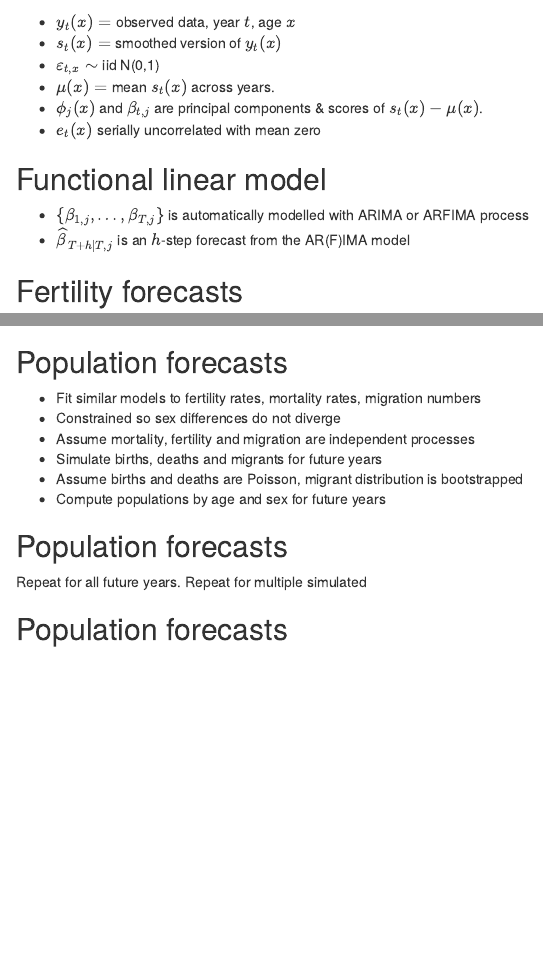
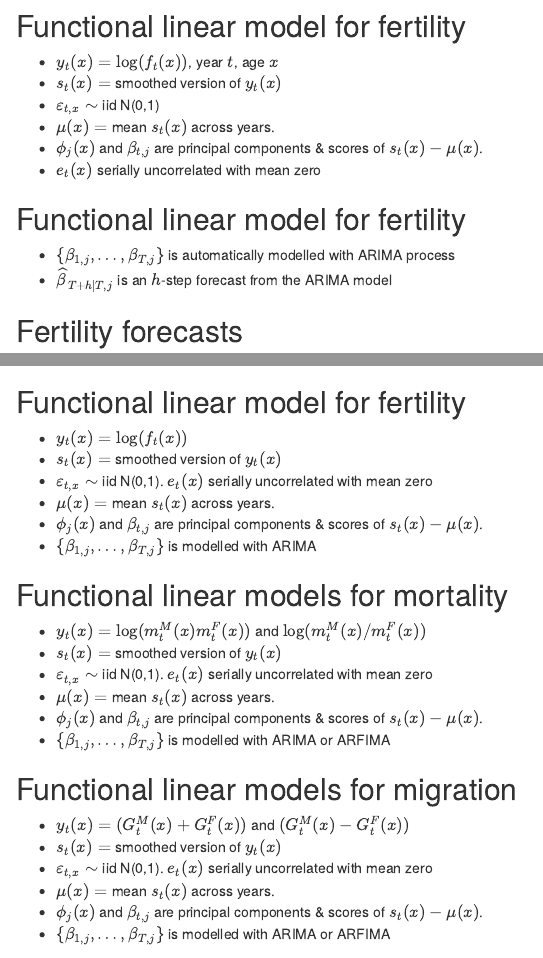
Before and after one commit to robjhyndman/pension_age_talk, an R Markdown document (PensionAge.Rmd): the page in a window 1100 px wide, from 1430 px down before the commit and from 1390 px down after it, and a second part further down, joined at a grey line. Rendered offline with R 4.5, knitr and Pandoc, with nearby package versions; drawn as R Markdown's standard HTML page in place of the format the file asks for; some code elsewhere in the file could not run offline.

Commit message:
More specific model details

````diff
--- a/PensionAge.Rmd
+++ b/PensionAge.Rmd
@@ -261,7 +261,7 @@ tibble(
 \end{block}
 \end{textblock}
 
-## Functional linear model
+## Functional linear model for fertility
 
 \begin{block}{}
 \begin{align*}
@@ -270,7 +270,7 @@ tibble(
 \end{align*}
 \end{block}
 
-  * $y_t(x)=$ observed data, year $t$, age $x$
+  * $y_t(x)=\log(f_t(x))$, year $t$, age $x$
   * $s_t(x)=$ smoothed version of $y_t(x)$
   * $\varepsilon_{t,x} \sim$ iid N(0,1)
   * $\mu(x)=$ mean $s_t(x)$ across years.
@@ -279,7 +279,7 @@ tibble(
 
 \vspace*{10cm}
 
-## Functional linear model
+## Functional linear model for fertility
 
 \begin{block}{}
 \begin{align*}
@@ -288,8 +288,8 @@ tibble(
 \end{align*}
 \end{block}
 
-  * $\{\beta_{1,j},\dots,\beta_{T,j}\}$ is automatically modelled with ARIMA or ARFIMA process
-  * $\widehat{\beta}_{T+h\mid T,j}$ is an $h$-step forecast from the AR(F)IMA model
+  * $\{\beta_{1,j},\dots,\beta_{T,j}\}$ is automatically modelled with ARIMA process
+  * $\widehat{\beta}_{T+h\mid T,j}$ is an $h$-step forecast from the ARIMA model
 
 \begin{alertblock}{}
 \centerline{$\displaystyle\widehat{y}_{T+h\mid T}(x)= \widehat{\mu}(x)+\sum_{j=1}^{J}\phi_j(x)\widehat{\beta}_{T+h\mid T,j}$}
@@ -393,6 +393,56 @@ crop::dev.off.crop("figs/ausfertf3.pdf")
 ```
 
 \placefig{1}{1.55}{width=14cm, height=20cm}{figs/ausfertf3.pdf}
+
+## Functional linear model for fertility
+
+\begin{block}{}
+\begin{align*}
+  y_t(x) & = s_t(x) + \sigma_t(x)\varepsilon_{t,x}\\
+  s_t(x) & = \mu(x) + \sum_{j=1}^{J}\beta_{t,j}\phi_j(x) + e_t(x)
+\end{align*}
+\end{block}
+
+  * $y_t(x)= \log(f_t(x))$
+  * $s_t(x)=$ smoothed version of $y_t(x)$
+  * $\varepsilon_{t,x} \sim$ iid N(0,1). $e_t(x)$ serially uncorrelated with mean zero
+  * $\mu(x)=$ mean $s_t(x)$ across years.
+  * $\phi_j(x)$ and $\beta_{t,j}$ are principal components & scores of $s_t(x)-\mu(x)$.
+  * $\{\beta_{1,j},\dots,\beta_{T,j}\}$ is modelled with ARIMA \rlap{processes}
+
+## Functional linear models for mortality
+
+\begin{block}{}
+\begin{align*}
+  y_t(x) & = s_t(x) + \sigma_t(x)\varepsilon_{t,x}\\
+  s_t(x) & = \mu(x) + \sum_{j=1}^{J}\beta_{t,j}\phi_j(x) + e_t(x)
+\end{align*}
+\end{block}
+
+  * $y_t(x)= \log(m_t^M(x)m_t^F(x))$ and $\log(m_t^M(x)/m_t^F(x))$
+  * $s_t(x)=$ smoothed version of $y_t(x)$
+  * $\varepsilon_{t,x} \sim$ iid N(0,1). $e_t(x)$ serially uncorrelated with mean zero
+  * $\mu(x)=$ mean $s_t(x)$ across years.
+  * $\phi_j(x)$ and $\beta_{t,j}$ are principal components & scores of $s_t(x)-\mu(x)$.
+  * $\{\beta_{1,j},\dots,\beta_{T,j}\}$ is modelled with ARIMA or ARFIMA \rlap{processes}
+
+
+## Functional linear models for migration
+
+\begin{block}{}
+\begin{align*}
+  y_t(x) & = s_t(x) + \sigma_t(x)\varepsilon_{t,x}\\
+  s_t(x) & = \mu(x) + \sum_{j=1}^{J}\beta_{t,j}\phi_j(x) + e_t(x)
+\end{align*}
+\end{block}
+
+  * $y_t(x)= (G_t^M(x) + G_t^F(x))$ and $(G_t^M(x) - G_t^F(x))$
+  * $s_t(x)=$ smoothed version of $y_t(x)$
+  * $\varepsilon_{t,x} \sim$ iid N(0,1). $e_t(x)$ serially uncorrelated with mean zero
+  * $\mu(x)=$ mean $s_t(x)$ across years.
+  * $\phi_j(x)$ and $\beta_{t,j}$ are principal components & scores of $s_t(x)-\mu(x)$.
+  * $\{\beta_{1,j},\dots,\beta_{T,j}\}$ is modelled with ARIMA or ARFIMA \rlap{processes}
+
 
 ## Population forecasts
 
````
